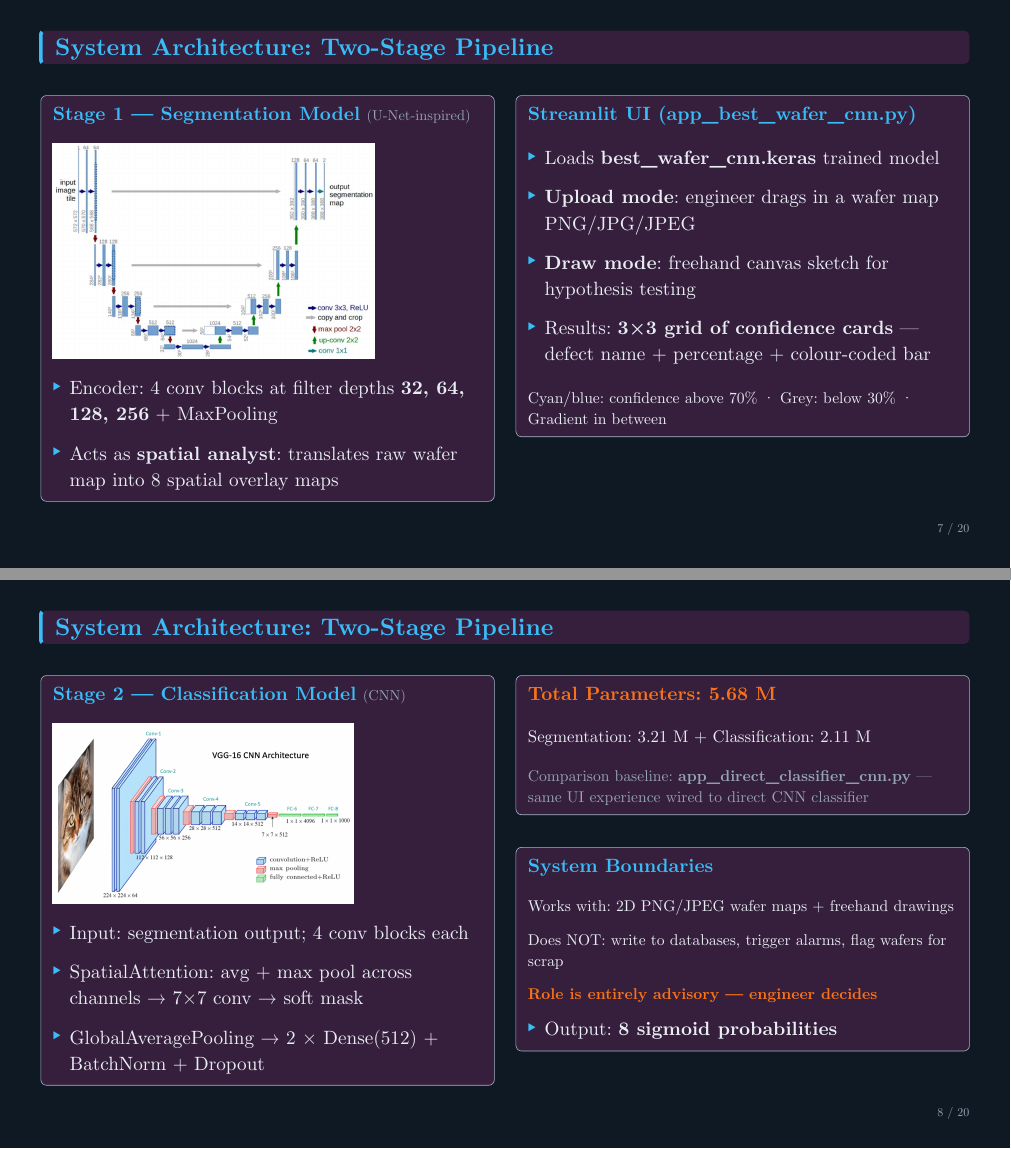
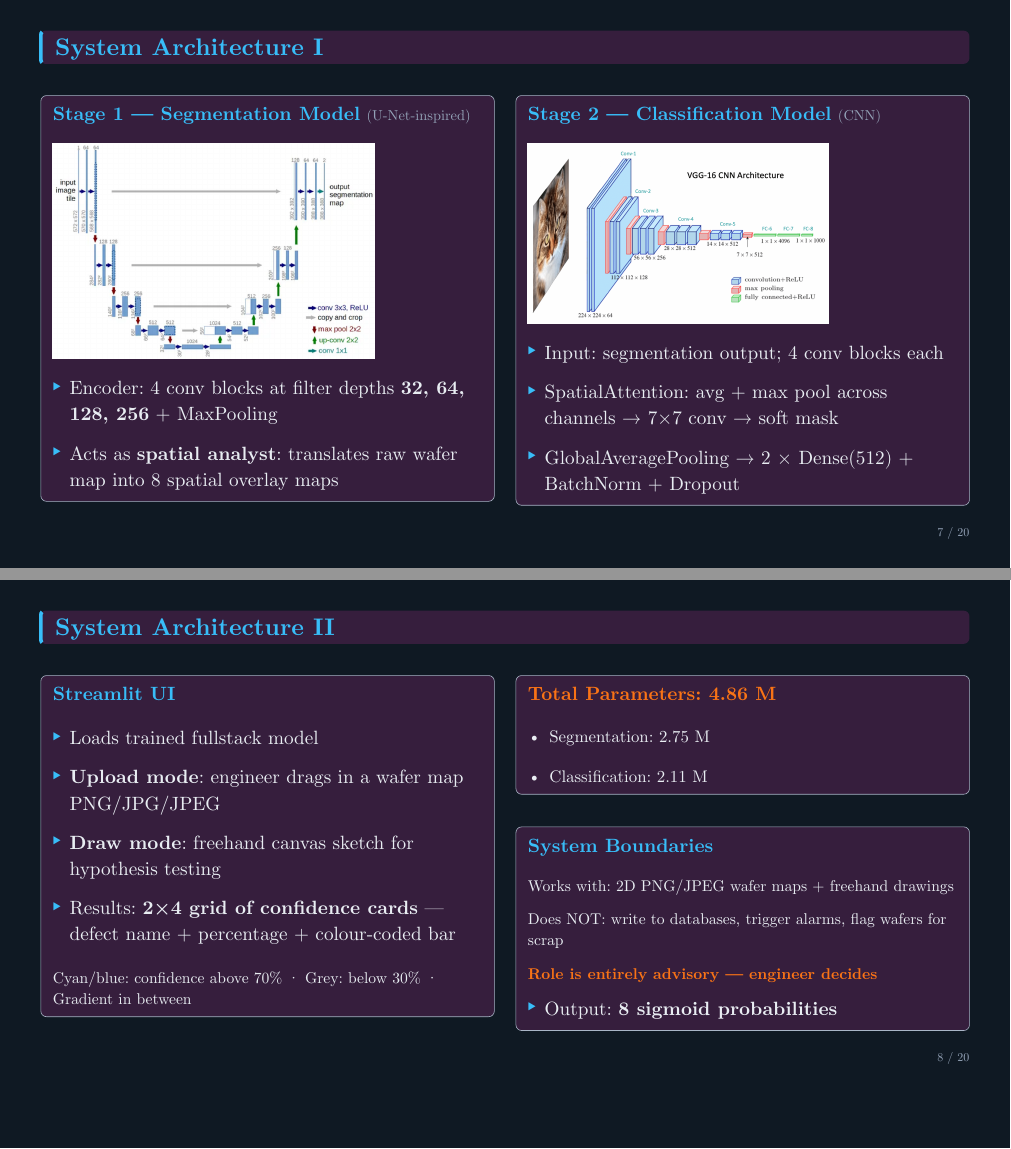
Before and after one commit to DM-3/NTU_Data_Analysis, a Typst document (presentation_final.typ): pages 7 and 8 of 20, joined at a grey line. Compiled offline with Typst 0.15.

Commit message:
Update system architecture slide

```diff
--- a/presentation_final.typ
+++ b/presentation_final.typ
@@ -426,12 +426,11 @@
 // ╔══════════════════════════════════════════════════════════╗
 // ║  SLIDE 7 — System Architecture I                        ║
 // ╚══════════════════════════════════════════════════════════╝
-#slide-title[System Architecture: Two-Stage Pipeline]
+#slide-title[System Architecture I]
 
 #grid(
   columns: (1fr, 1fr),
   column-gutter: 18pt,
-
   [
     #card[
       #text(fill: accent, weight: "bold")[Stage 1 — Segmentation Model]
@@ -441,9 +440,3 @@
       #item[Acts as *spatial analyst*: translates raw wafer map into 8 spatial overlay maps]
     ]
   ],
-
-  [
-    #card[
-      #text(fill: accent, weight: "bold")[Streamlit UI (app_best_wafer_cnn.py)]
-      #v(0.4em)
-      #item[Loads *best_wafer_cnn.keras* trained model]
@@ -465 +442,0 @@
-#slide-title[System Architecture: Two-Stage Pipeline]
@@ -476,3 +449,13 @@
       #item[SpatialAttention: avg + max pool across channels → 7×7 conv → soft mask]
       #item[GlobalAveragePooling → 2 × Dense(512) + BatchNorm + Dropout]
     ]
+  ]
+)
+
+#slide-num(7)
+#pagebreak()
+
+// ╔══════════════════════════════════════════════════════════╗
+// ║  SLIDE 8 — System Architecture II                       ║
+// ╚══════════════════════════════════════════════════════════╝
+#slide-title[System Architecture II]
@@ -478,0 +470 @@
+      #item[Loads trained fullstack model]
@@ -479,11 +477,11 @@
   ],
   [
     #card[
-      #text(fill: accent2, weight: "bold")[Total Parameters: 5.68 M]
+      #text(fill: accent2, weight: "bold")[Total Parameters: 4.86 M]
       #v(0.4em)
-      #text(size: 14pt)[Segmentation: 3.21 M + Classification: 2.11 M]
+      #text(size: 14pt)[- Segmentation: 2.75 M]
       #v(0.4em)
-      #text(fill: muted, size: 13pt)[Comparison baseline: *app_direct_classifier_cnn.py* — same UI experience wired to direct CNN classifier]
+      #text(size: 14pt)[- Classification: 2.11 M]
     ]
     #v(0.5em)
     #card[
```
Also changed, not shown: presentation_final.typ (33 more changed lines).
